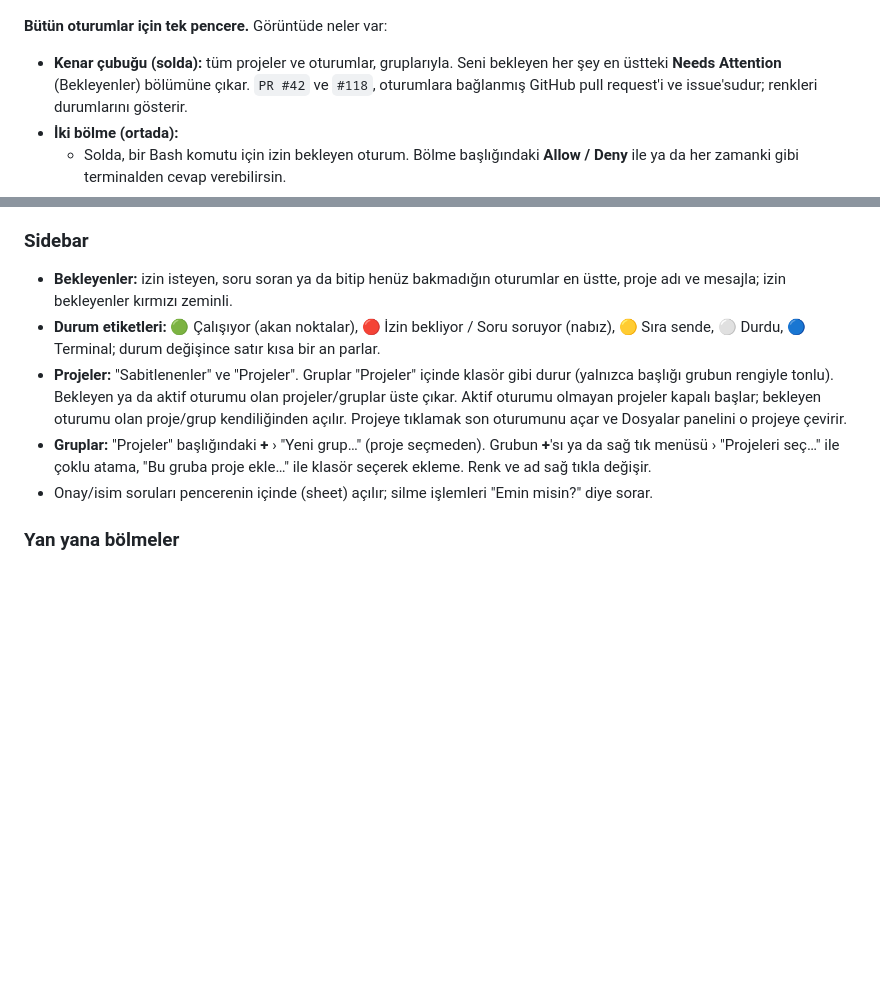
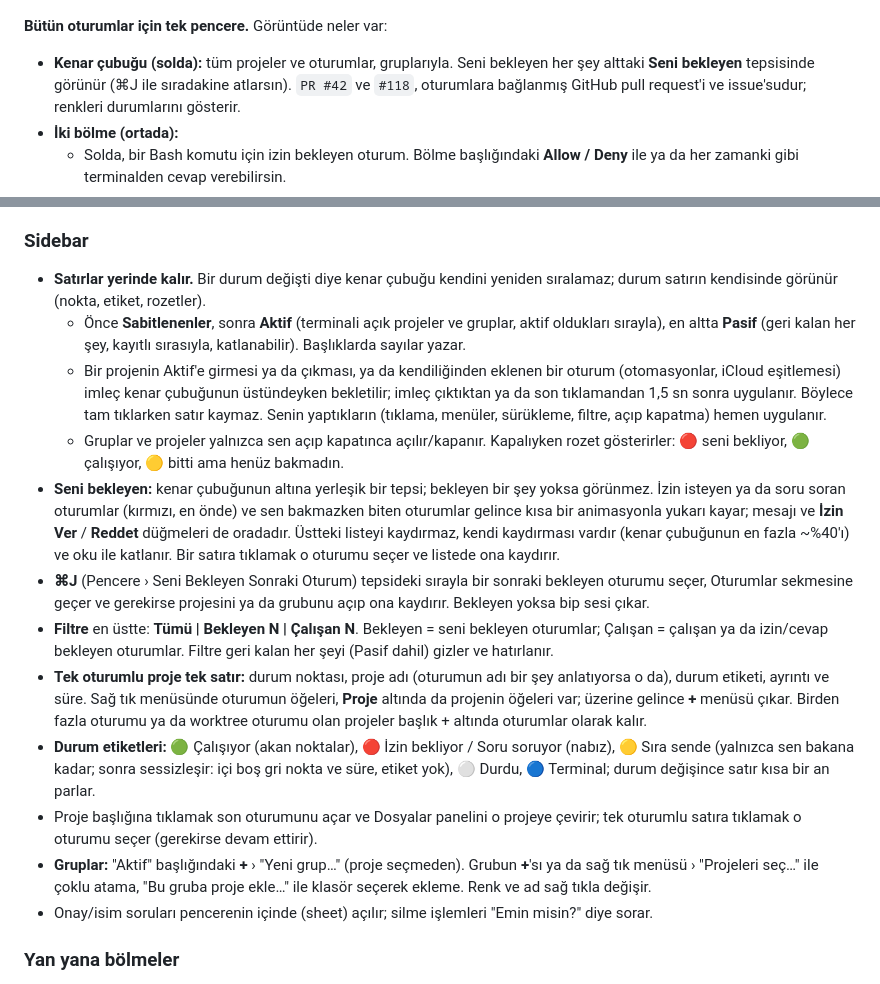
Before and after one commit to CodeMagnet-LTD/claudeDeck, a Markdown page: README.tr.md, 2 parts joined by grey strips. Rendered like a GitHub page; blank space fills up the shorter version.

Commit message:
README: sidebar filter, waiting tray, stable rows, ⌘J and quiet idle

```diff
--- a/README.tr.md
+++ b/README.tr.md
@@ -20,8 +20,8 @@ Ayarların, `CLAUDE.md` dosyaların, remote-control, MCP, skill'ler ve diğer ho
 ![Kenar çubuğu, yan yana iki oturum ve Dosyalar paneliyle ClaudeDeck](docs/screenshots/main.png)
 
 **Bütün oturumlar için tek pencere.** Görüntüde neler var:
-- **Kenar çubuğu (solda):** tüm projeler ve oturumlar, gruplarıyla. Seni bekleyen her şey en üstteki
-  **Needs Attention** (Bekleyenler) bölümüne çıkar. `PR #42` ve `#118`, oturumlara bağlanmış GitHub pull
+- **Kenar çubuğu (solda):** tüm projeler ve oturumlar, gruplarıyla. Seni bekleyen her şey alttaki
+  **Seni bekleyen** tepsisinde görünür (⌘J ile sıradakine atlarsın). `PR #42` ve `#118`, oturumlara bağlanmış GitHub pull
   request'i ve issue'sudur; renkleri durumlarını gösterir.
 - **İki bölme (ortada):**
   - Solda, bir Bash komutu için izin bekleyen oturum. Bölme başlığındaki **Allow / Deny** ile ya da her
@@ -328,15 +328,37 @@ Sabit bir imza kullanıldığı için macOS'un verdiği izinler (klasör erişim
   (`claudedeck://session/<uuid>`). Veri App Group kapsayıcısından okunur.
 
 ### Sidebar
-- **Bekleyenler:** izin isteyen, soru soran ya da bitip henüz bakmadığın oturumlar en üstte, proje adı ve
-  mesajla; izin bekleyenler kırmızı zeminli.
-- **Durum etiketleri:** 🟢 Çalışıyor (akan noktalar), 🔴 İzin bekliyor / Soru soruyor (nabız), 🟡 Sıra sende,
-  ⚪️ Durdu, 🔵 Terminal; durum değişince satır kısa bir an parlar.
-- **Projeler:** "Sabitlenenler" ve "Projeler". Gruplar "Projeler" içinde klasör gibi durur (yalnızca başlığı
-  grubun rengiyle tonlu). Bekleyen ya da aktif oturumu olan projeler/gruplar üste çıkar. Aktif oturumu
-  olmayan projeler kapalı başlar; bekleyen oturumu olan proje/grup kendiliğinden açılır. Projeye tıklamak
-  son oturumunu açar ve Dosyalar panelini o projeye çevirir.
-- **Gruplar:** "Projeler" başlığındaki **+** › "Yeni grup…" (proje seçmeden). Grubun **+**'sı ya da sağ tık
+- **Satırlar yerinde kalır.** Bir durum değişti diye kenar çubuğu kendini yeniden sıralamaz; durum
+  satırın kendisinde görünür (nokta, etiket, rozetler).
+  - Önce **Sabitlenenler**, sonra **Aktif** (terminali açık projeler ve gruplar, aktif oldukları sırayla),
+    en altta **Pasif** (geri kalan her şey, kayıtlı sırasıyla, katlanabilir). Başlıklarda sayılar yazar.
+  - Bir projenin Aktif'e girmesi ya da çıkması, ya da kendiliğinden eklenen bir oturum (otomasyonlar,
+    iCloud eşitlemesi) imleç kenar çubuğunun üstündeyken bekletilir; imleç çıktıktan ya da son
+    tıklamandan 1,5 sn sonra uygulanır. Böylece tam tıklarken satır kaymaz. Senin yaptıkların (tıklama,
+    menüler, sürükleme, filtre, açıp kapatma) hemen uygulanır.
+  - Gruplar ve projeler yalnızca sen açıp kapatınca açılır/kapanır. Kapalıyken rozet gösterirler:
+    🔴 seni bekliyor, 🟢 çalışıyor, 🟡 bitti ama henüz bakmadın.
+- **Seni bekleyen:** kenar çubuğunun altına yerleşik bir tepsi; bekleyen bir şey yoksa görünmez. İzin
+  isteyen ya da soru soran oturumlar (kırmızı, en önde) ve sen bakmazken biten oturumlar gelince kısa bir
+  animasyonla yukarı kayar; mesajı ve **İzin Ver** / **Reddet** düğmeleri de oradadır. Üstteki listeyi
+  kaydırmaz, kendi kaydırması vardır (kenar çubuğunun en fazla ~%40'ı) ve oku ile katlanır. Bir satıra
+  tıklamak o oturumu seçer ve listede ona kaydırır.
+- **⌘J** (Pencere › Seni Bekleyen Sonraki Oturum) tepsideki sırayla bir sonraki bekleyen oturumu seçer,
+  Oturumlar sekmesine geçer ve gerekirse projesini ya da grubunu açıp ona kaydırır. Bekleyen yoksa bip
+  sesi çıkar.
+- **Filtre** en üstte: **Tümü | Bekleyen N | Çalışan N**. Bekleyen = seni bekleyen oturumlar; Çalışan =
+  çalışan ya da izin/cevap bekleyen oturumlar. Filtre geri kalan her şeyi (Pasif dahil) gizler ve
+  hatırlanır.
+- **Tek oturumlu proje tek satır:** durum noktası, proje adı (oturumun adı bir şey anlatıyorsa o da),
+  durum etiketi, ayrıntı ve süre. Sağ tık menüsünde oturumun öğeleri, **Proje** altında da projenin
+  öğeleri var; üzerine gelince **+** menüsü çıkar. Birden fazla oturumu ya da worktree oturumu olan
+  projeler başlık + altında oturumlar olarak kalır.
+- **Durum etiketleri:** 🟢 Çalışıyor (akan noktalar), 🔴 İzin bekliyor / Soru soruyor (nabız), 🟡 Sıra sende
+  (yalnızca sen bakana kadar; sonra sessizleşir: içi boş gri nokta ve süre, etiket yok), ⚪️ Durdu,
+  🔵 Terminal; durum değişince satır kısa bir an parlar.
+- Proje başlığına tıklamak son oturumunu açar ve Dosyalar panelini o projeye çevirir; tek oturumlu satıra
+  tıklamak o oturumu seçer (gerekirse devam ettirir).
+- **Gruplar:** "Aktif" başlığındaki **+** › "Yeni grup…" (proje seçmeden). Grubun **+**'sı ya da sağ tık
   menüsü › "Projeleri seç…" ile çoklu atama, "Bu gruba proje ekle…" ile klasör seçerek ekleme. Renk ve ad
   sağ tıkla değişir.
 - Onay/isim soruları pencerenin içinde (sheet) açılır; silme işlemleri "Emin misin?" diye sorar.
```
Also changed, not shown: README.md (+31 -11 lines).
